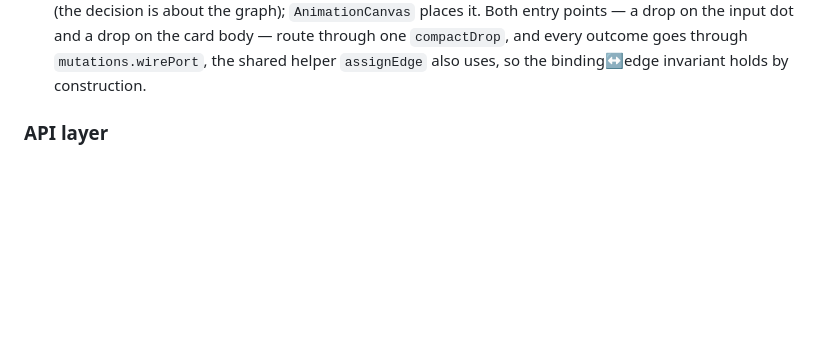
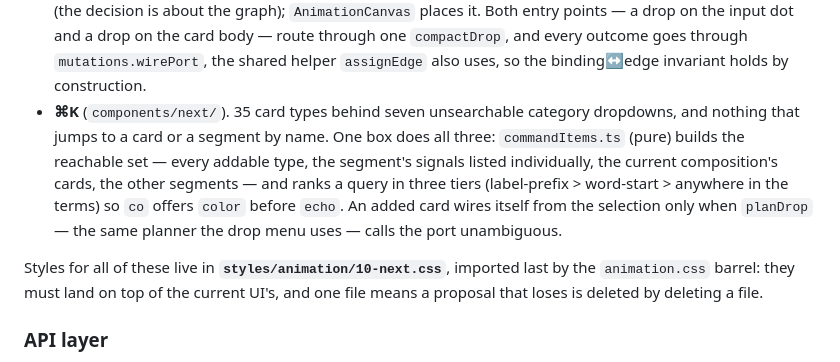
Before and after one commit to FloLey/Kaika, a Markdown page: ARCHITECTURE.md, the part around the change. Drawn GitHub-style; blank space fills up the shorter version.

Commit message:
docs: the ⌘K palette and where proposal styles live
Follows fe2b355 into the "UI proposals behind ?ui=next" section, and names
10-next.css as the one place those styles go — the rule that keeps a losing
proposal deletable by deleting a file.

Co-Authored-By: Claude Opus 5 (1M context) <noreply@anthropic.com>

```diff
--- a/ARCHITECTURE.md
+++ b/ARCHITECTURE.md
@@ -383,6 +383,18 @@ Live today:
   drop on the card body — route through one `compactDrop`, and every outcome
   goes through `mutations.wirePort`, the shared helper `assignEdge` also uses,
   so the binding↔edge invariant holds by construction.
+- **⌘K** (`components/next/`). 35 card types behind seven unsearchable category
+  dropdowns, and nothing that jumps to a card or a segment by name. One box does
+  all three: `commandItems.ts` (pure) builds the reachable set — every addable
+  type, the segment's signals listed individually, the current composition's
+  cards, the other segments — and ranks a query in three tiers (label-prefix >
+  word-start > anywhere in the terms) so `co` offers `color` before `echo`. An
+  added card wires itself from the selection only when `planDrop` — the same
+  planner the drop menu uses — calls the port unambiguous.
+
+Styles for all of these live in **`styles/animation/10-next.css`**, imported
+last by the `animation.css` barrel: they must land on top of the current UI's,
+and one file means a proposal that loses is deleted by deleting a file.
 
 ### API layer
 
```
